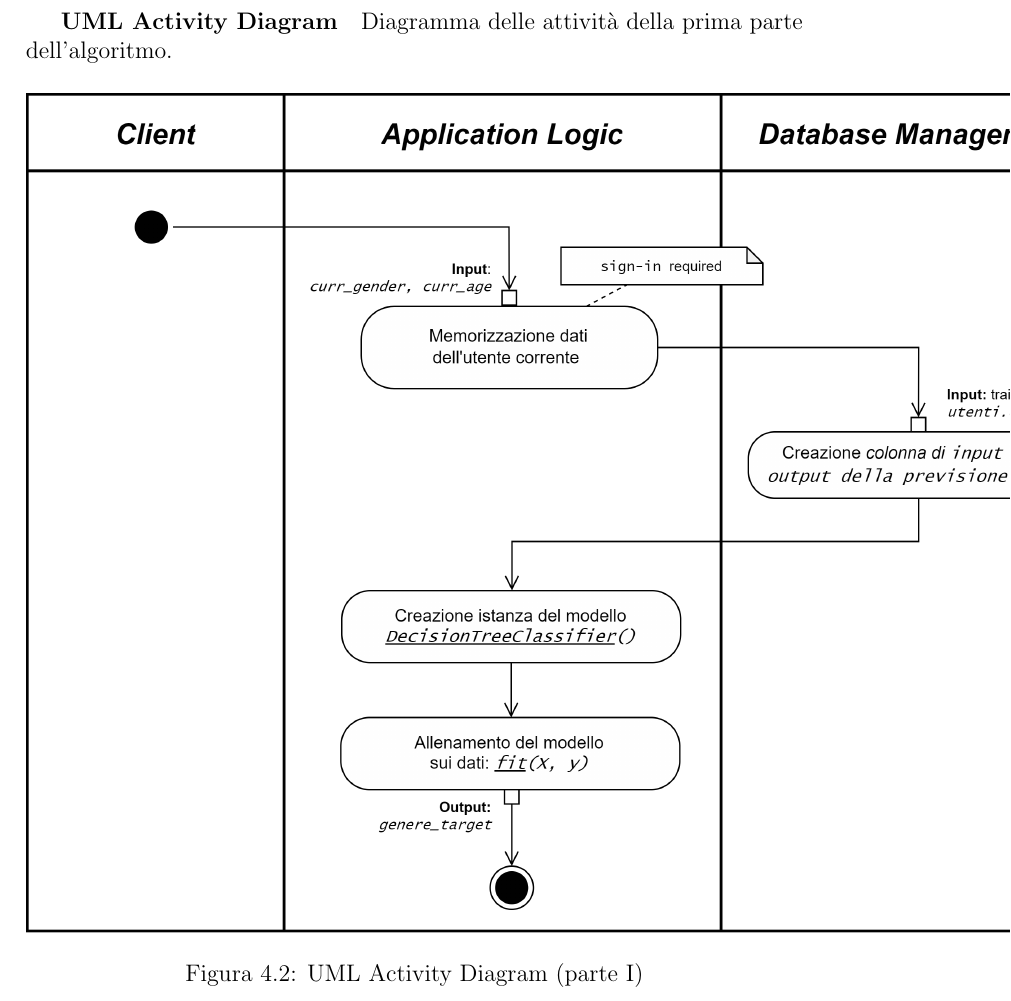
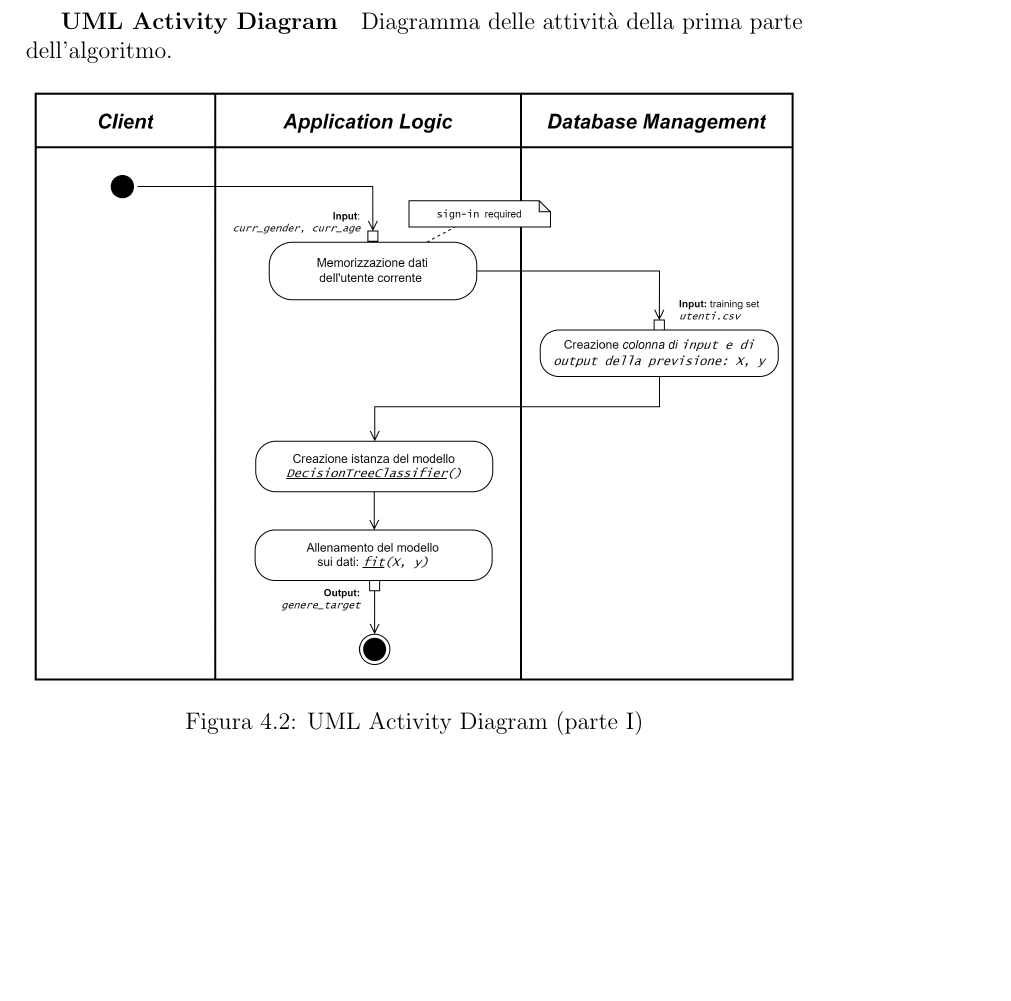
Before and after one commit to slocatelli30/WeMusic, a LaTeX document (documentazione/main.tex, which reads documentazione/iterations/iterazione3.tex): part of page 47 of 65, cut so that both start at the same text, the shorter picture padded with empty space. Compiled offline with pdfLaTeX.

Commit message:
minor fixes

```diff
--- a/documentazione/iterations/iterazione3.tex
+++ b/documentazione/iterations/iterazione3.tex
@@ -224,7 +224,7 @@ e all'individuazione del genere target.
 Diagramma delle attività della prima parte dell'algoritmo.
 \begin{figure} [H]
     \centering
-    \includegraphics[scale=1]{images/flowchart_1_UML_ver2.png}
+    \includegraphics[scale=0.7]{images/flowchart_1_UML_ver2.png}
     \caption{UML Activity Diagram (parte I)}
     \label{fig-uml-ac-1}
 \end{figure}
```
Also changed, not shown: documentazione/main.pdf, documentazione/iterations/iterazione3.tex (2 more changed lines).
